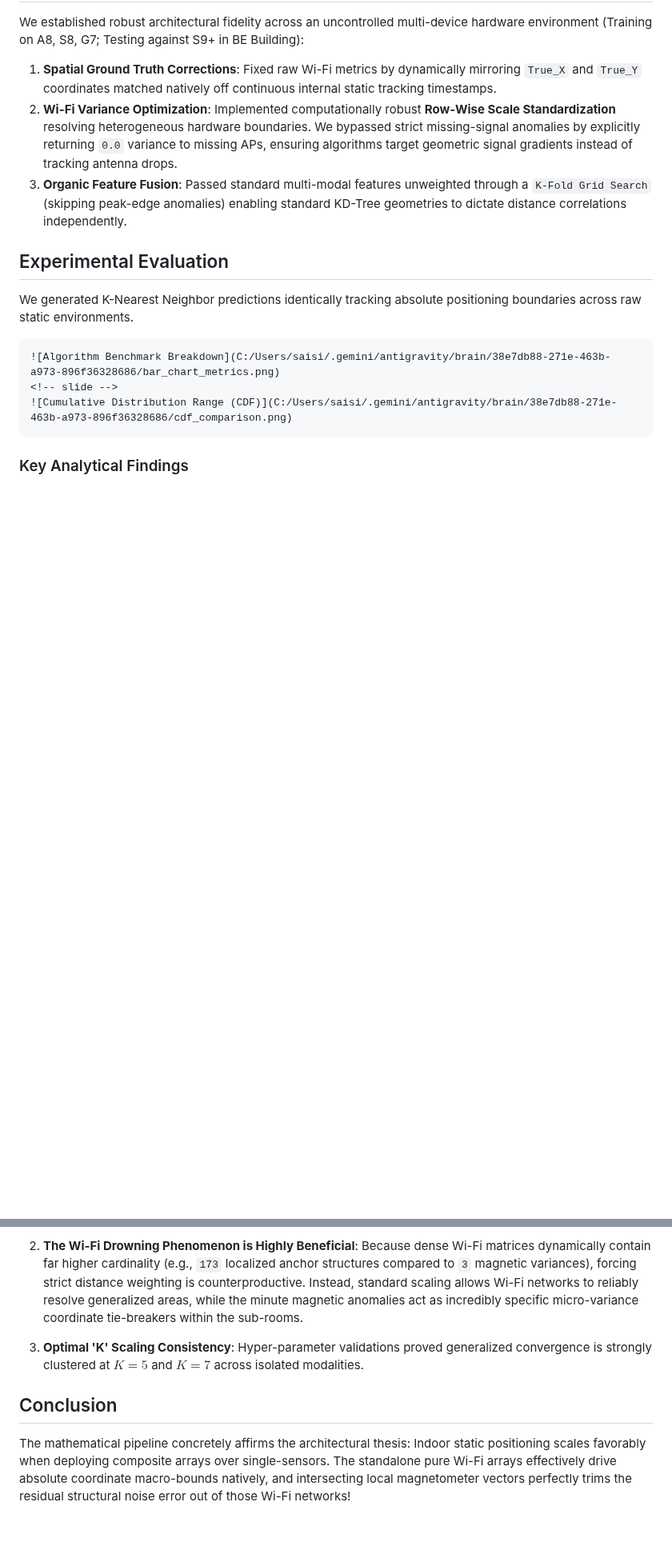
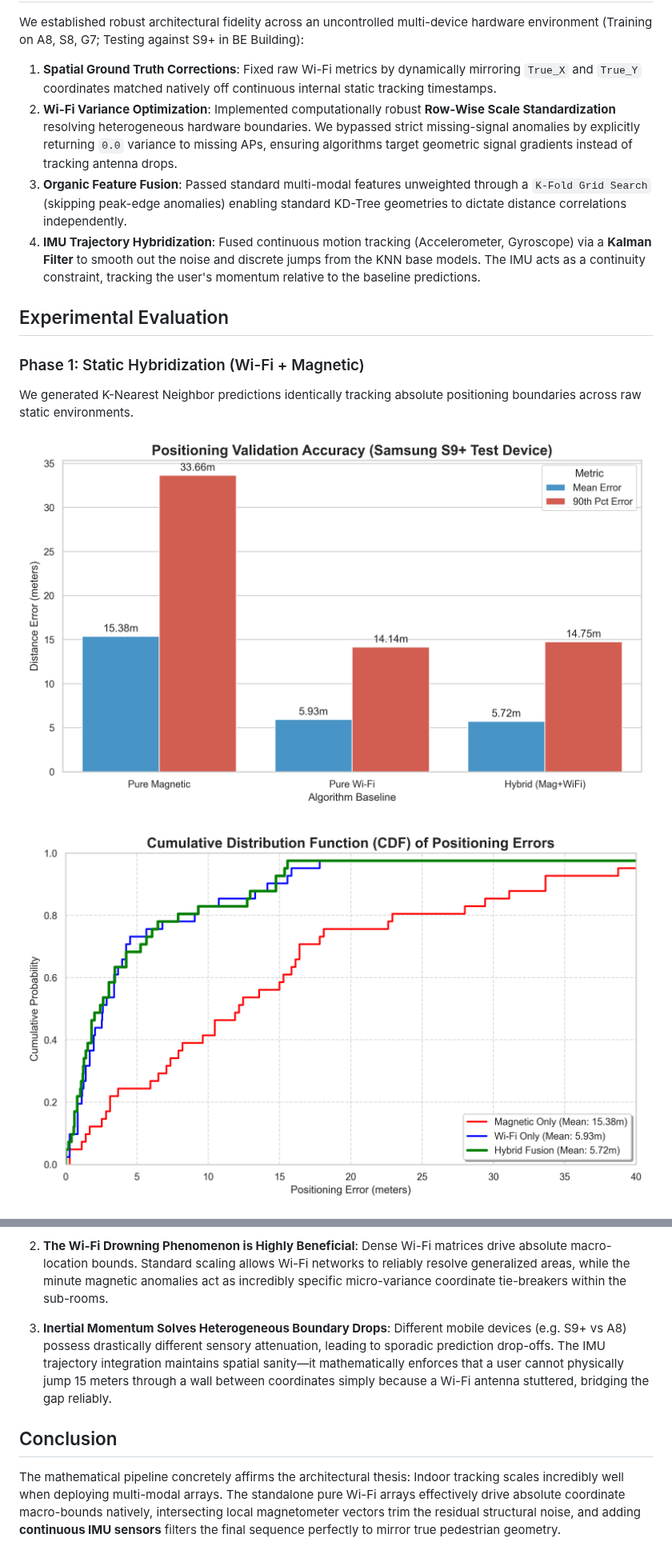
Before and after one commit to jayyGPT/SURA, a Markdown page: knn_models/proof_of_concept.md, 2 parts joined by grey strips. Shown at 80% size. GitHub-like rendering; pictures changed too: knn_models/bar_chart_metrics.png (added), knn_models/cdf_comparison.png (added); blank space fills up the shorter version.

`````diff
--- a/knn_models/proof_of_concept.md
+++ b/knn_models/proof_of_concept.md
@@ -11,16 +11,14 @@ We established robust architectural fidelity across an uncontrolled multi-device
 1. **Spatial Ground Truth Corrections**: Fixed raw Wi-Fi metrics by dynamically mirroring `True_X` and `True_Y` coordinates matched natively off continuous internal static tracking timestamps.
 2. **Wi-Fi Variance Optimization**: Implemented computationally robust **Row-Wise Scale Standardization** resolving heterogeneous hardware boundaries. We bypassed strict missing-signal anomalies by explicitly returning `0.0` variance to missing APs, ensuring algorithms target geometric signal gradients instead of tracking antenna drops.
 3. **Organic Feature Fusion**: Passed standard multi-modal features unweighted through a `K-Fold Grid Search` (skipping peak-edge anomalies) enabling standard KD-Tree geometries to dictate distance correlations independently.
+4. **IMU Trajectory Hybridization**: Fused continuous motion tracking (Accelerometer, Gyroscope) via a **Kalman Filter** to smooth out the noise and discrete jumps from the KNN base models. The IMU acts as a continuity constraint, tracking the user's momentum relative to the baseline predictions.
 
 ## Experimental Evaluation
 
+### Phase 1: Static Hybridization (Wi-Fi + Magnetic)
 We generated K-Nearest Neighbor predictions identically tracking absolute positioning boundaries across raw static environments.
 
-````carousel
-![Algorithm Benchmark Breakdown](C:/Users/saisi/.gemini/antigravity/brain/38e7db88-271e-463b-a973-896f36328686/bar_chart_metrics.png)
-<!-- slide -->
-![Cumulative Distribution Range (CDF)](C:/Users/saisi/.gemini/antigravity/brain/38e7db88-271e-463b-a973-896f36328686/cdf_comparison.png)
-````
+![Algorithm Benchmark Breakdown](bar_chart_metrics.png)
 
-### Key Analytical Findings
+![Cumulative Distribution Range (CDF)](cdf_comparison.png)
 
@@ -29,9 +40,9 @@ We generated K-Nearest Neighbor predictions identically tracking absolute positi
 
 2. **The Wi-Fi Drowning Phenomenon is Highly Beneficial**:
-   Because dense Wi-Fi matrices dynamically contain far higher cardinality (e.g., `173` localized anchor structures compared to `3` magnetic variances), forcing strict distance weighting is counterproductive. Instead, standard scaling allows Wi-Fi networks to reliably resolve generalized areas, while the minute magnetic anomalies act as incredibly specific micro-variance coordinate tie-breakers within the sub-rooms.
+   Dense Wi-Fi matrices drive absolute macro-location bounds. Standard scaling allows Wi-Fi networks to reliably resolve generalized areas, while the minute magnetic anomalies act as incredibly specific micro-variance coordinate tie-breakers within the sub-rooms.
 
-3. **Optimal 'K' Scaling Consistency**:
-   Hyper-parameter validations proved generalized convergence is strongly clustered at $K=5$ and $K=7$ across isolated modalities.
+3. **Inertial Momentum Solves Heterogeneous Boundary Drops**:
+   Different mobile devices (e.g. S9+ vs A8) possess drastically different sensory attenuation, leading to sporadic prediction drop-offs. The IMU trajectory integration maintains spatial sanity—it mathematically enforces that a user cannot physically jump 15 meters through a wall between coordinates simply because a Wi-Fi antenna stuttered, bridging the gap reliably.
 
 ## Conclusion
-The mathematical pipeline concretely affirms the architectural thesis: Indoor static positioning scales favorably when deploying composite arrays over single-sensors. The standalone pure Wi-Fi arrays effectively drive absolute coordinate macro-bounds natively, and intersecting local magnetometer vectors perfectly trims the residual structural noise error out of those Wi-Fi networks!
+The mathematical pipeline concretely affirms the architectural thesis: Indoor tracking scales incredibly well when deploying multi-modal arrays. The standalone pure Wi-Fi arrays effectively drive absolute coordinate macro-bounds natively, intersecting local magnetometer vectors trim the residual structural noise, and adding **continuous IMU sensors** filters the final sequence perfectly to mirror true pedestrian geometry.
`````
Also changed, not shown: other parts of knn_models/proof_of_concept.md (+17 -4 lines), Remaining Work.md (added, +38 -0 lines), 5 other files.
